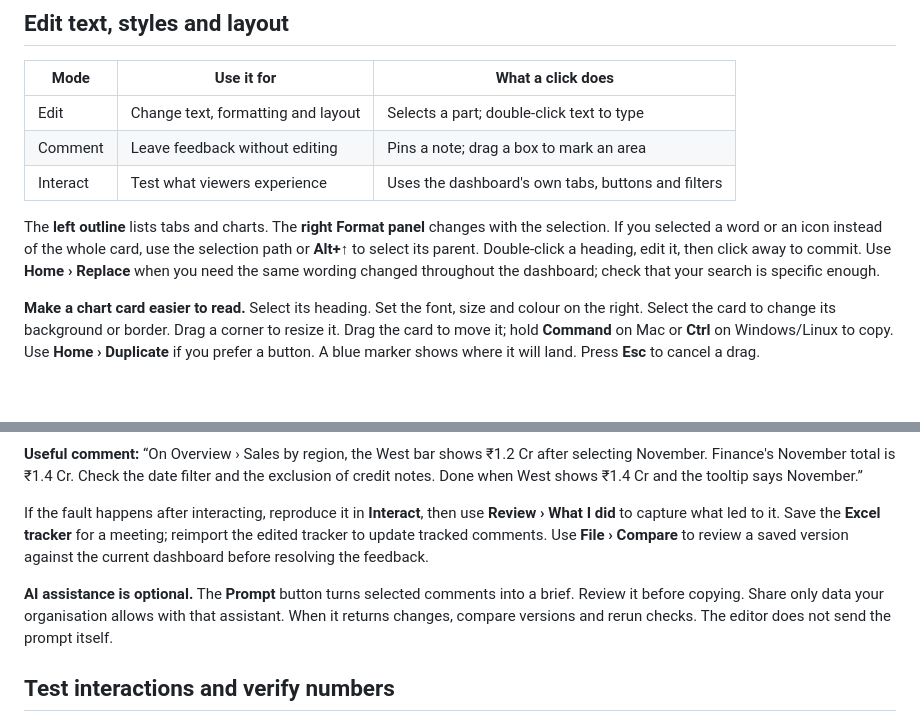
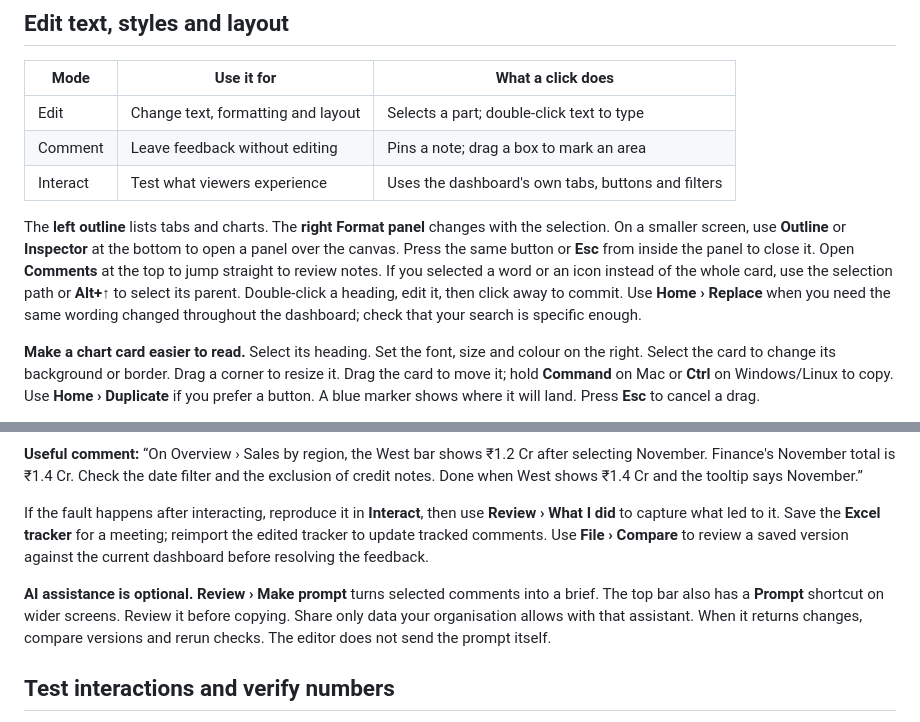
Before and after one commit to alok1511/HTML-Mothership, a Markdown page: docs/USER-GUIDE.md, 2 parts joined by grey strips. Rendered like a GitHub page; blank space fills up the shorter version.

```diff
--- a/docs/USER-GUIDE.md
+++ b/docs/USER-GUIDE.md
@@ -51,7 +51,7 @@ A missing-file scan can see markup and CSS references, including responsive imag
 | Comment | Leave feedback without editing | Pins a note; drag a box to mark an area |
 | Interact | Test what viewers experience | Uses the dashboard's own tabs, buttons and filters |
 
-The **left outline** lists tabs and charts. The **right Format panel** changes with the selection. If you selected a word or an icon instead of the whole card, use the selection path or **Alt+↑** to select its parent. Double-click a heading, edit it, then click away to commit. Use **Home › Replace** when you need the same wording changed throughout the dashboard; check that your search is specific enough.
+The **left outline** lists tabs and charts. The **right Format panel** changes with the selection. On a smaller screen, use **Outline** or **Inspector** at the bottom to open a panel over the canvas. Press the same button or **Esc** from inside the panel to close it. Open **Comments** at the top to jump straight to review notes. If you selected a word or an icon instead of the whole card, use the selection path or **Alt+↑** to select its parent. Double-click a heading, edit it, then click away to commit. Use **Home › Replace** when you need the same wording changed throughout the dashboard; check that your search is specific enough.
 
 **Make a chart card easier to read.** Select its heading. Set the font, size and colour on the right. Select the card to change its background or border. Drag a corner to resize it. Drag the card to move it; hold **Command** on Mac or **Ctrl** on Windows/Linux to copy. Use **Home › Duplicate** if you prefer a button. A blue marker shows where it will land. Press **Esc** to cancel a drag.
 
@@ -151,7 +151,7 @@ Choose **Comment** and click an element, or drag a box around the area. Describe
 
 If the fault happens after interacting, reproduce it in **Interact**, then use **Review › What I did** to capture what led to it. Save the **Excel tracker** for a meeting; reimport the edited tracker to update tracked comments. Use **File › Compare** to review a saved version against the current dashboard before resolving the feedback.
 
-**AI assistance is optional.** The **Prompt** button turns selected comments into a brief. Review it before copying. Share only data your organisation allows with that assistant. When it returns changes, compare versions and rerun checks. The editor does not send the prompt itself.
+**AI assistance is optional.** **Review › Make prompt** turns selected comments into a brief. The top bar also has a **Prompt** shortcut on wider screens. Review it before copying. Share only data your organisation allows with that assistant. When it returns changes, compare versions and rerun checks. The editor does not send the prompt itself.
 
 <!-- guide:testing -->
 ## Test interactions and verify numbers
```
Also changed, not shown: CHANGELOG.md (+7 -1 lines), README.md (+2 -2 lines), docs/screenshot-editor.png, 11 other files.
